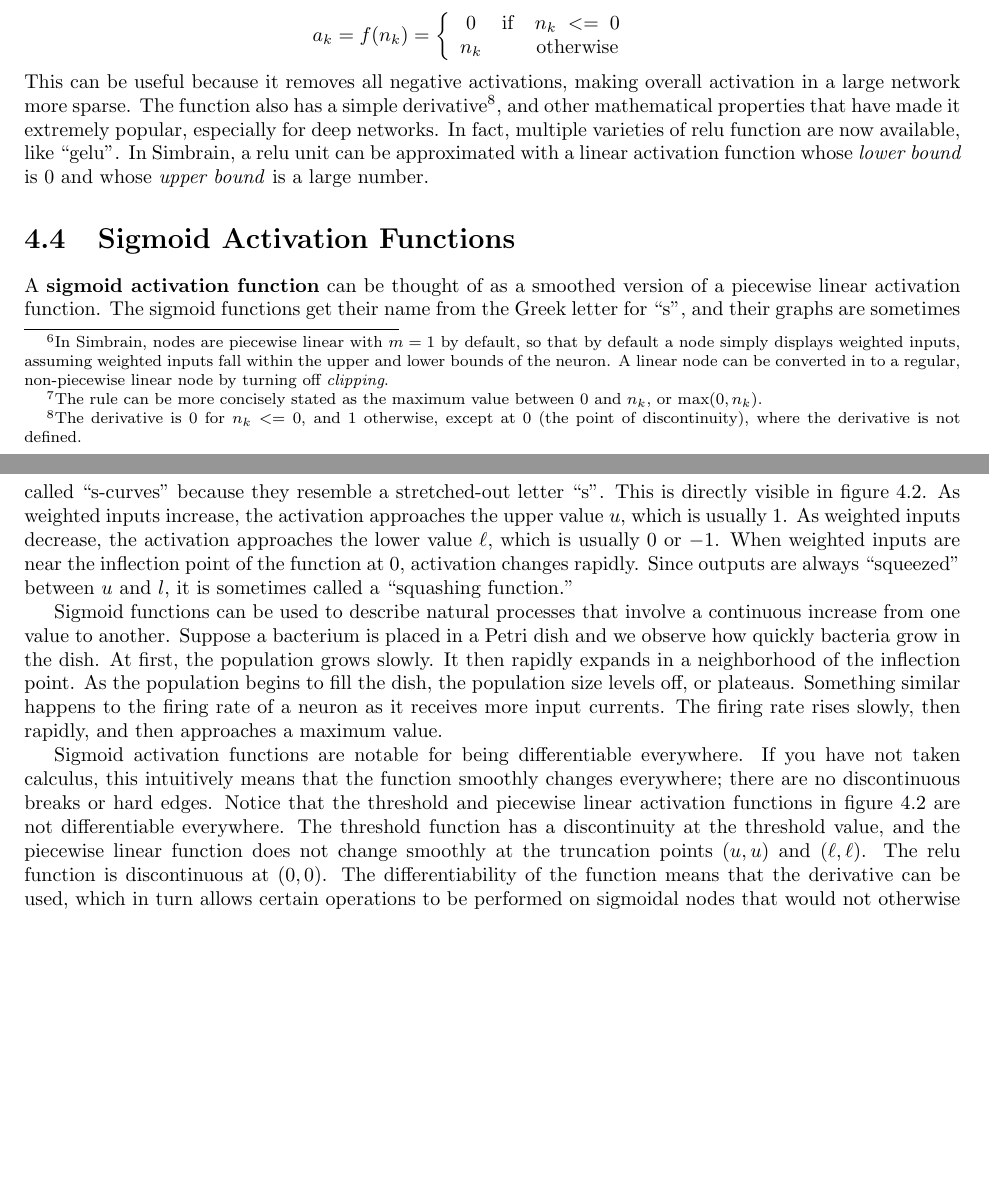
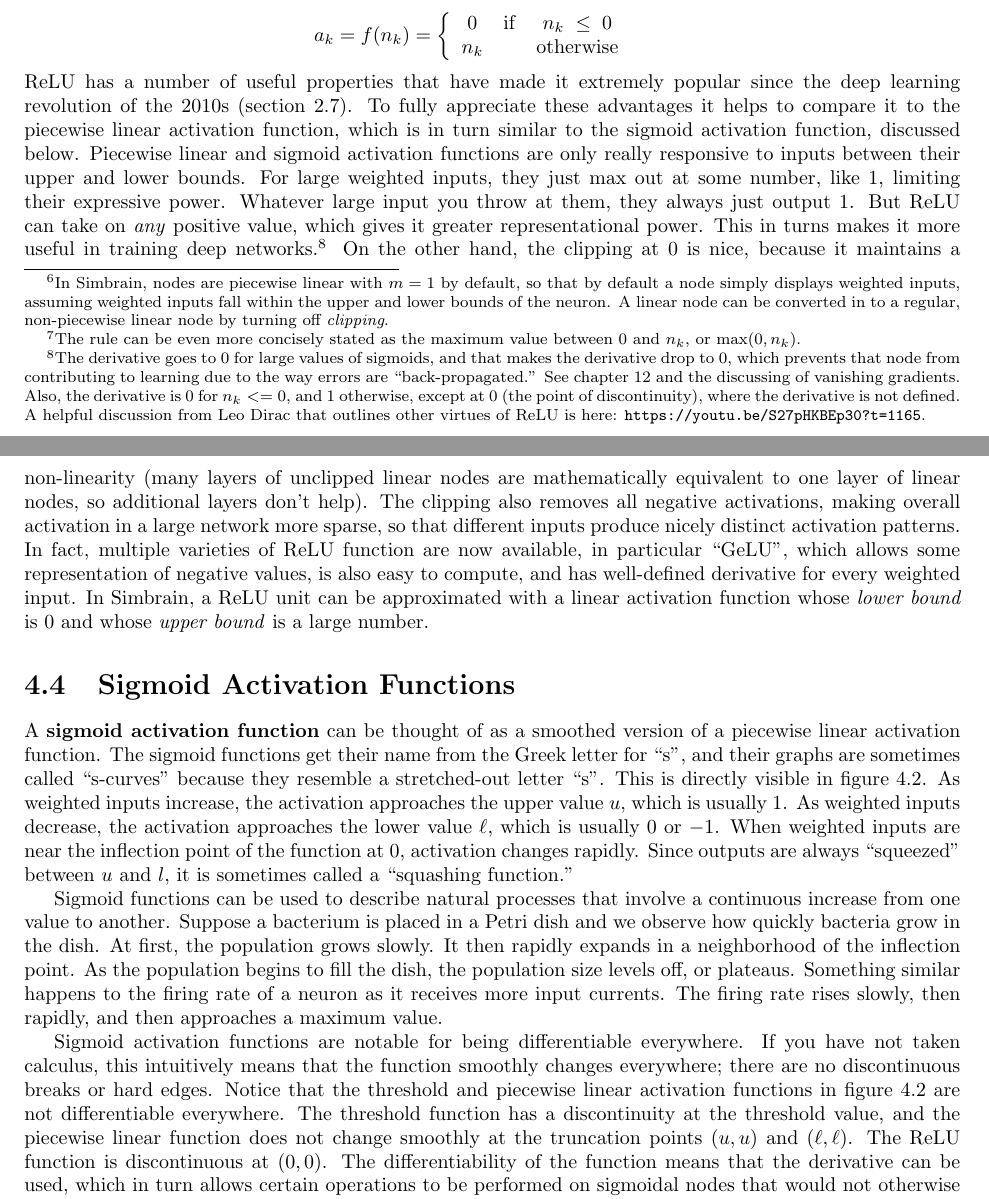
Before and after one commit to simbrain/NeuralNetworksCogSciBook, a LaTeX thesis (Book_master.tex, which reads ActivationFunctions.tex): two parts of pages 48 and 49 of 183, joined at a grey line, cut so that both start at the same text, the shorter picture padded with empty space. Compiled offline with pdfLaTeX.

Commit message:
More on relu and changing step function to fire at threshold and above

```diff
--- a/ActivationFunctions.tex
+++ b/ActivationFunctions.tex
@@ -174,18 +174,17 @@ A piecewise linear function is basically a clipped or truncated linear function.
 \label{relu}
 \end{figure}
-% Redo figure
 
-A special case of a piecewise linear activation function is a \emph{rectified linear unit} or \glossary{relu activation function}. The terminology comes from electronics where rectifiers are often used to truncate the negative part of an alternating current to produce a direct current. They cut off all negative values, replacing them with a 0, and leave the weighted input unchanged otherwise (see figure \ref{relu}).\footnote{The rule can be more concisely stated as the maximum value between 0 and $n_k$, or $\mbox{max}(0,n_k)$.} Thus, they are a piecewise linear function with no upper bound:
+A special case of a piecewise linear activation function is a \emph{rectified linear unit} or \glossary{ReLU activation function}. The terminology comes from electronics where rectifiers are often used to truncate the negative part of an alternating current to produce a direct current. They cut off all negative values, replacing them with a 0, and leave the weighted input unchanged otherwise (see figure \ref{relu}).\footnote{The rule can be even more concisely stated as the maximum value between 0 and $n_k$, or $\mbox{max}(0,n_k)$.} Thus, they are a piecewise linear function with no upper bound:
 \begin{eqnarray*}
 a_k = f(n_k) =
 \left\{
       \begin{array}{clc}
-                  0      & {\rm if} &   n_k\; <= \; 0          \\
+                  0      & {\rm if} &   n_k\; \leq \; 0          \\
               n_k  &  &  \mbox{otherwise}
       \end{array}
 \right.
 \end{eqnarray*}
-This can be useful because it removes all negative activations, making overall activation in a large network more sparse. The function also has a simple derivative\footnote{The derivative is $0$ for $n_k <= 0$, and $1$ otherwise, except at $0$ (the point of discontinuity), where the derivative is not defined.}, and other mathematical properties that have made it extremely popular, especially for deep networks. In fact, multiple varieties of relu function are now available, like ``gelu''. In Simbrain, a relu unit can be approximated with a linear activation function whose \emph{lower bound} is 0 and whose \emph{upper bound} is a large number.
+ReLU has a number of useful properties that have made it extremely popular since the deep learning revolution of the 2010s (section \extref{deep_revolution}). To fully appreciate these advantages it helps to compare it to the piecewise linear activation function, which is in turn similar to the sigmoid activation function, discussed below. Piecewise linear and sigmoid activation functions are only really responsive to inputs between their upper and lower bounds. For large weighted inputs, they just max out at some number, like 1, limiting their expressive power. Whatever large input you throw at them, they always just output $1$. But ReLU can take on \emph{any} positive value, which gives it greater representational power. This in turns makes it more useful in training deep networks.\footnote{The derivative goes to 0 for large values of sigmoids, and that makes the derivative drop to  0, which prevents that node from contributing to learning due to the way errors are ``back-propagated.''  See chapter \extref{ch_supervised_ff} and the discussing of vanishing gradients. Also, the derivative is $0$ for $n_k <= 0$, and $1$ otherwise, except at $0$ (the point of discontinuity), where the derivative is not defined.  A helpful discussion from Leo Dirac that outlines other virtues of ReLU is here: \url{https://youtu.be/S27pHKBEp30?t=1165}. }  On the other hand, the clipping at $0$ is nice, because it maintains a non-linearity (many layers of unclipped linear nodes are mathematically equivalent to one layer of linear nodes, so additional layers don't help). The clipping also removes all negative activations, making overall activation in a large network more sparse, so that different inputs produce nicely distinct activation patterns. In fact, multiple varieties of ReLU function are now available, in particular ``GeLU'', which allows some representation of negative values, is also easy to compute, and has well-defined derivative for every weighted input.  In Simbrain, a ReLU unit can be approximated with a linear activation function whose \emph{lower bound} is 0 and whose \emph{upper bound} is a large number.
 
 \section{Sigmoid Activation Functions}
 
```
Also changed, not shown: images/graph_binary.pdf (added), images/graph_binary3.pdf (deleted), images/graph_binary4.pdf (deleted), images/relu.png, ActivationFunctions.tex (10 more changed lines).
